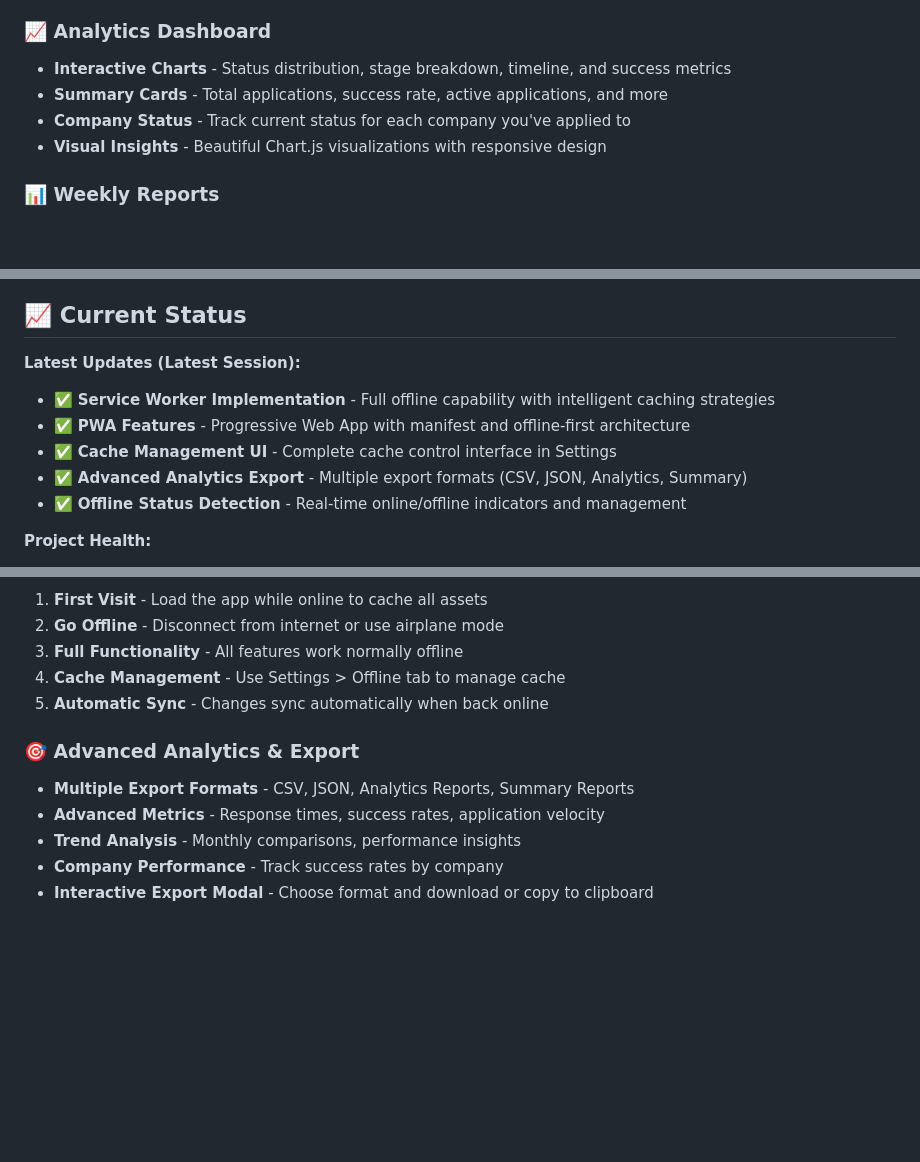
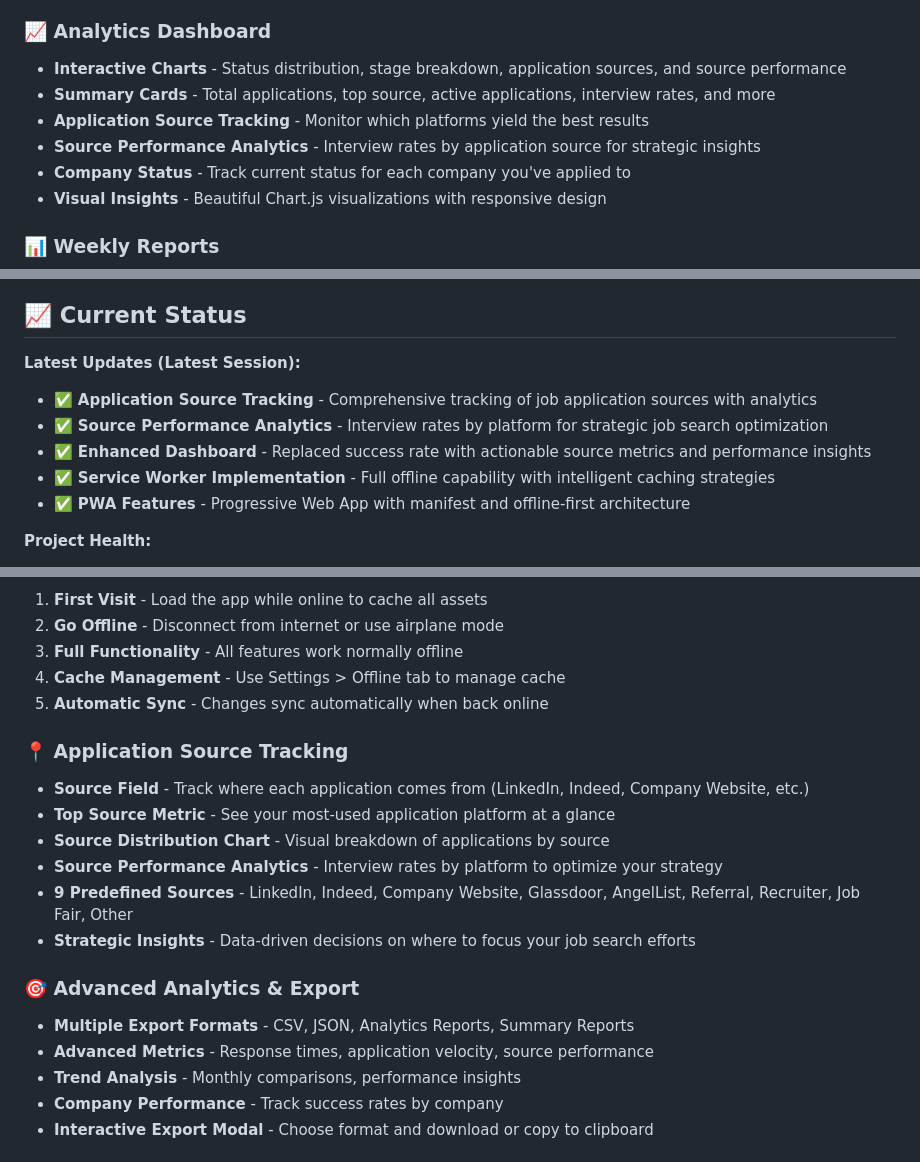
Before and after one commit to thehar/job-tracker, a Markdown page: README.md, 3 parts joined by grey strips. Drawn GitHub-style; blank space fills up the shorter version.

```diff
--- a/README.md
+++ b/README.md
@@ -13,8 +13,10 @@ A modern, client-side job application tracking system with analytics, CSV import
 - **Smart Filtering** - Filter applications by status or view all at once
 
 ### 📈 Analytics Dashboard
-- **Interactive Charts** - Status distribution, stage breakdown, timeline, and success metrics
-- **Summary Cards** - Total applications, success rate, active applications, and more
+- **Interactive Charts** - Status distribution, stage breakdown, application sources, and source performance
+- **Summary Cards** - Total applications, top source, active applications, interview rates, and more
+- **Application Source Tracking** - Monitor which platforms yield the best results
+- **Source Performance Analytics** - Interview rates by application source for strategic insights
 - **Company Status** - Track current status for each company you've applied to
 - **Visual Insights** - Beautiful Chart.js visualizations with responsive design
 
@@ -55,11 +57,11 @@ A modern, client-side job application tracking system with analytics, CSV import
 ## 📈 Current Status
 
 **Latest Updates (Latest Session):**
+- ✅ **Application Source Tracking** - Comprehensive tracking of job application sources with analytics
+- ✅ **Source Performance Analytics** - Interview rates by platform for strategic job search optimization
+- ✅ **Enhanced Dashboard** - Replaced success rate with actionable source metrics and performance insights
 - ✅ **Service Worker Implementation** - Full offline capability with intelligent caching strategies
 - ✅ **PWA Features** - Progressive Web App with manifest and offline-first architecture
-- ✅ **Cache Management UI** - Complete cache control interface in Settings
-- ✅ **Advanced Analytics Export** - Multiple export formats (CSV, JSON, Analytics, Summary)
-- ✅ **Offline Status Detection** - Real-time online/offline indicators and management
 
 **Project Health:**
 - **Code Quality**: Excellent - Modern practices, modular architecture, comprehensive error handling
@@ -190,9 +192,17 @@ See `sample_import.csv` for a complete example.
 4. **Cache Management** - Use Settings > Offline tab to manage cache
 5. **Automatic Sync** - Changes sync automatically when back online
 
+### 📍 Application Source Tracking
+- **Source Field** - Track where each application comes from (LinkedIn, Indeed, Company Website, etc.)
+- **Top Source Metric** - See your most-used application platform at a glance
+- **Source Distribution Chart** - Visual breakdown of applications by source
+- **Source Performance Analytics** - Interview rates by platform to optimize your strategy
+- **9 Predefined Sources** - LinkedIn, Indeed, Company Website, Glassdoor, AngelList, Referral, Recruiter, Job Fair, Other
+- **Strategic Insights** - Data-driven decisions on where to focus your job search efforts
+
 ### 🎯 Advanced Analytics & Export
 - **Multiple Export Formats** - CSV, JSON, Analytics Reports, Summary Reports
-- **Advanced Metrics** - Response times, success rates, application velocity
+- **Advanced Metrics** - Response times, application velocity, source performance
 - **Trend Analysis** - Monthly comparisons, performance insights
 - **Company Performance** - Track success rates by company
 - **Interactive Export Modal** - Choose format and download or copy to clipboard
```
Also changed, not shown: CHANGELOG.md (+52 -0 lines).
